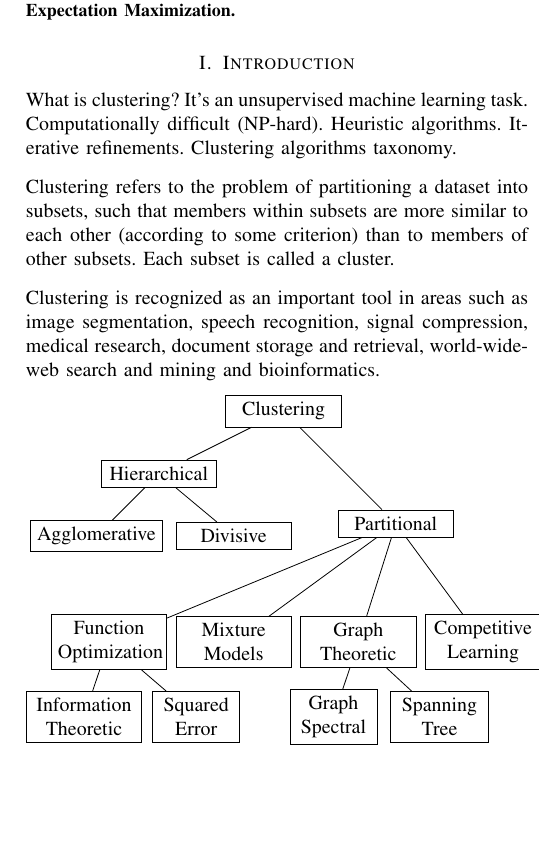
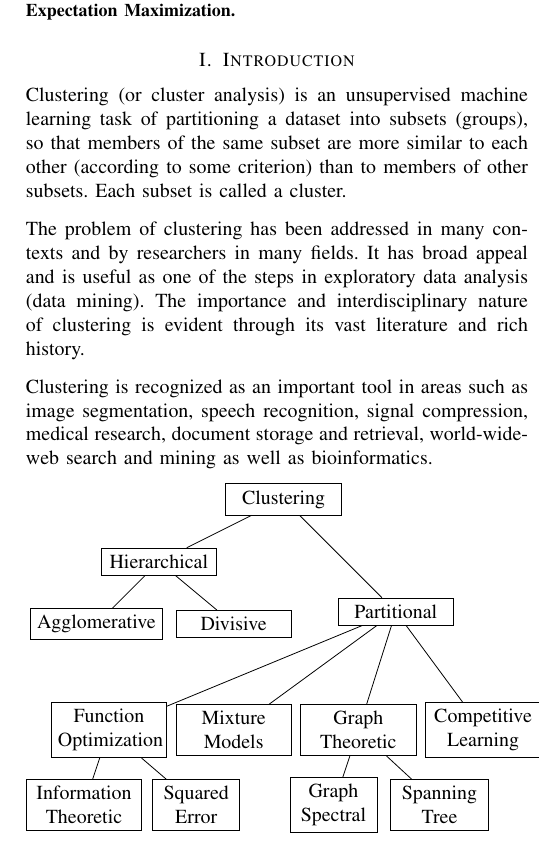
Before and after one commit to primus11/PPRM, a LaTeX paper (clustering-article.tex): part of one column of page 1 of 10, cut so that both start at the same text, the shorter picture padded with empty space. Compiled offline with pdfLaTeX.

Commit message:
Done some work on Intro

```diff
--- a/clustering-article.tex
+++ b/clustering-article.tex
@@ -33,16 +33,17 @@ Machine learning, clustering, k-means, ECMC, Expectation Maximization.
 \end{IEEEkeywords}
 
 \section{Introduction}
-What is clustering? It's an unsupervised machine learning task. Computationally difficult
-(NP-hard). Heuristic algorithms. Iterative refinements. Clustering algorithms taxonomy.
+Clustering (or cluster analysis) is an unsupervised machine learning task of partitioning
+a dataset into subsets (groups), so that members of the same subset are more similar to each other
+(according to some criterion) than to members of other subsets. Each subset is called a cluster.
 
-Clustering refers to the problem of partitioning a dataset into subsets, such that members
-within subsets are more similar to each other (according to some criterion) than to members
-of other subsets. Each subset is called a cluster.
+The problem of clustering has been addressed in many contexts and by researchers in many fields. It has
+broad appeal and is useful as one of the steps in exploratory data analysis (data mining). The importance
+and interdisciplinary nature of clustering is evident through its vast literature and rich history.
 
 Clustering is recognized as an important tool in areas such as image segmentation,
 speech recognition, signal compression, medical research, document storage and retrieval,
-world-wide-web search and mining and bioinformatics.
+world-wide-web search and mining as well as bioinformatics.
 
 \begin{tikzpicture}[scale=1.1, text width=1.8cm, text centered]
     \tikzstyle{every node} = [rectangle,draw]
```
